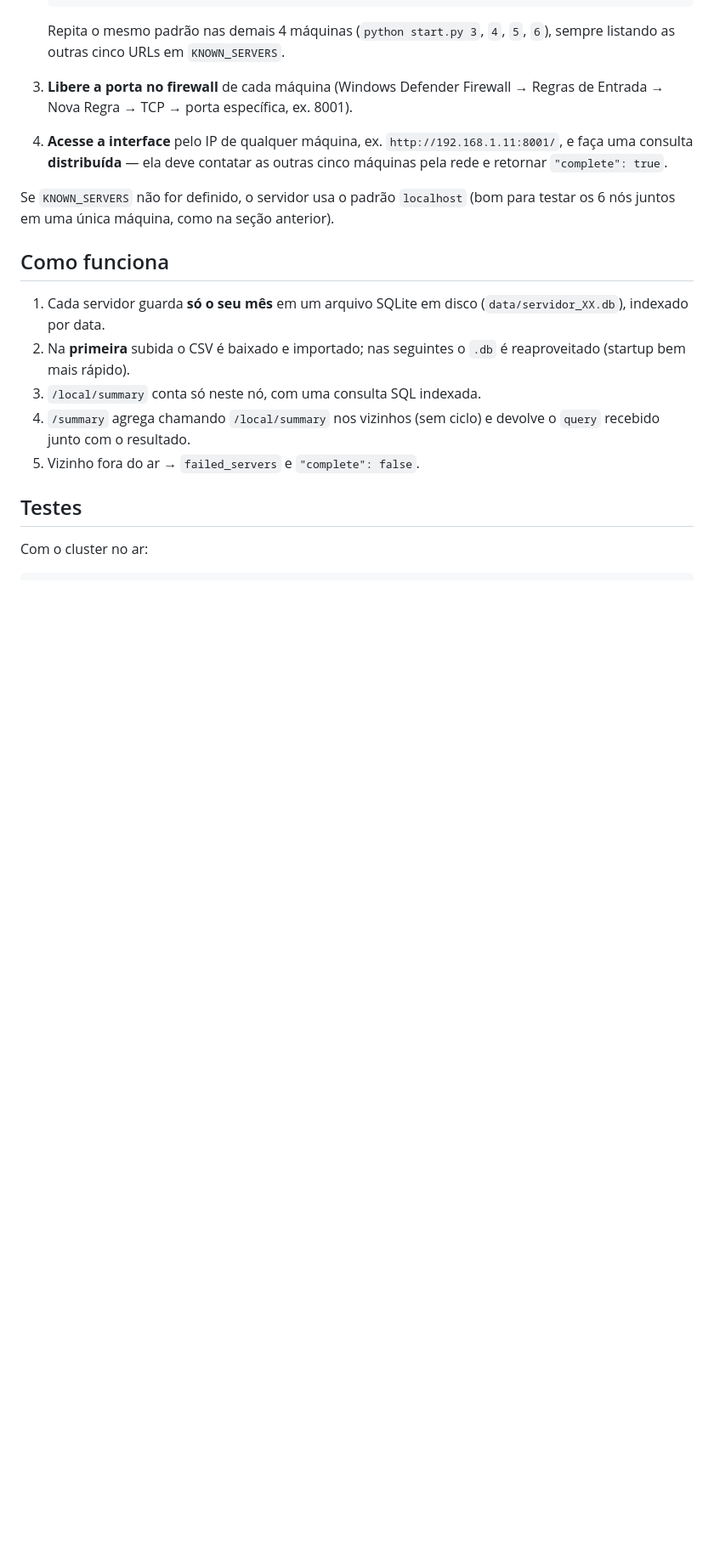
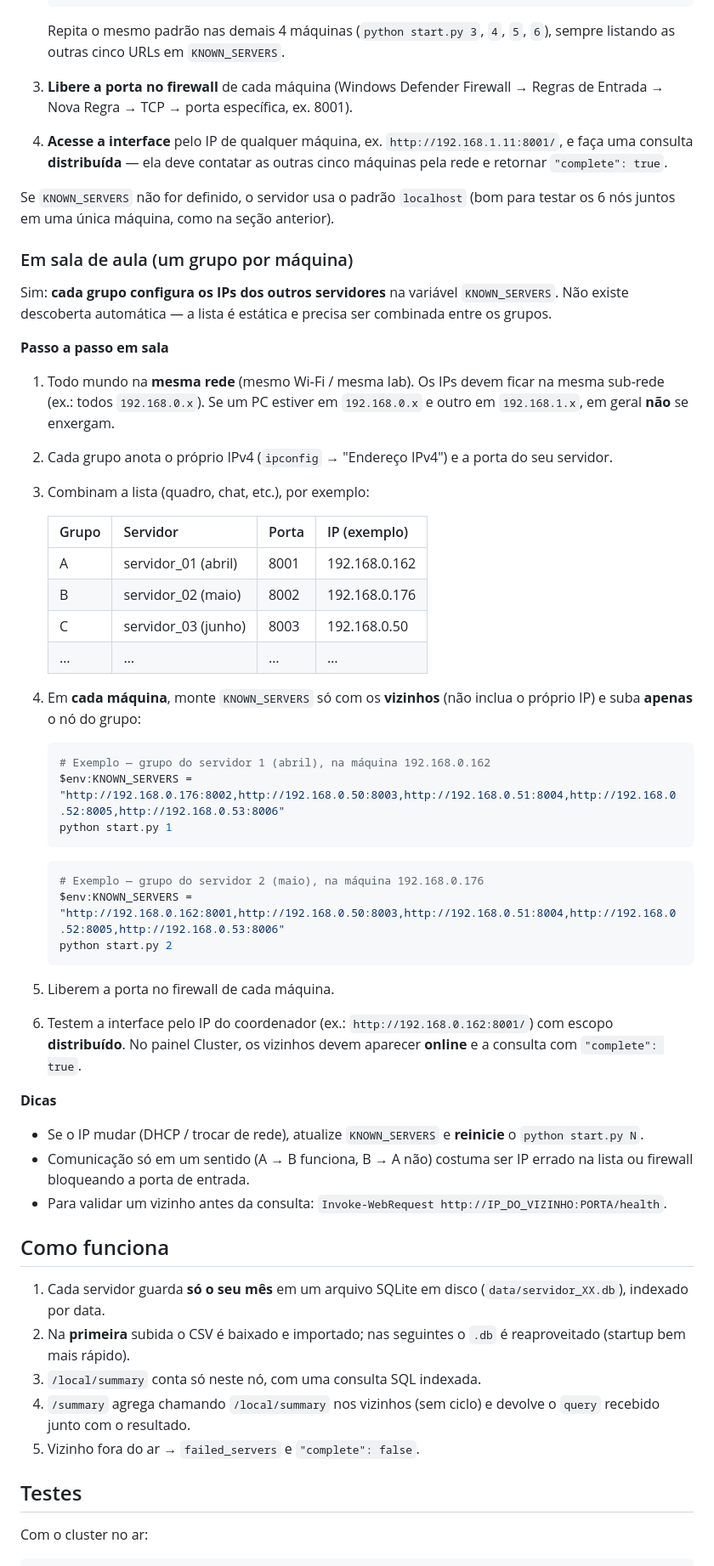
Before and after one commit to EliasReis13/uber-distributed, a Markdown page: README.md, the part around the change. Shown at 85% size. GitHub-like rendering; blank space fills up the shorter version.

Commit message:
Enhance README.md with detailed instructions for classroom setup of server clusters, including IP configuration, firewall settings, and troubleshooting tips. This update aims to improve clarity for users working in group environments and ensure proper server communication.

````diff
--- a/README.md
+++ b/README.md
@@ -193,6 +193,46 @@ flowchart LR
 
 Se `KNOWN_SERVERS` não for definido, o servidor usa o padrão `localhost` (bom para testar os 6 nós juntos em uma única máquina, como na seção anterior).
 
+### Em sala de aula (um grupo por máquina)
+
+Sim: **cada grupo configura os IPs dos outros servidores** na variável `KNOWN_SERVERS`. Não existe descoberta automática — a lista é estática e precisa ser combinada entre os grupos.
+
+**Passo a passo em sala**
+
+1. Todo mundo na **mesma rede** (mesmo Wi‑Fi / mesma lab). Os IPs devem ficar na mesma sub-rede (ex.: todos `192.168.0.x`). Se um PC estiver em `192.168.0.x` e outro em `192.168.1.x`, em geral **não** se enxergam.
+2. Cada grupo anota o próprio IPv4 (`ipconfig` → "Endereço IPv4") e a porta do seu servidor.
+3. Combinam a lista (quadro, chat, etc.), por exemplo:
+
+   | Grupo | Servidor | Porta | IP (exemplo) |
+   |-------|----------|-------|--------------|
+   | A | servidor_01 (abril) | 8001 | 192.168.0.162 |
+   | B | servidor_02 (maio) | 8002 | 192.168.0.176 |
+   | C | servidor_03 (junho) | 8003 | 192.168.0.50 |
+   | … | … | … | … |
+
+4. Em **cada máquina**, monte `KNOWN_SERVERS` só com os **vizinhos** (não inclua o próprio IP) e suba **apenas** o nó do grupo:
+
+   ```powershell
+   # Exemplo — grupo do servidor 1 (abril), na máquina 192.168.0.162
+   $env:KNOWN_SERVERS = "http://192.168.0.176:8002,http://192.168.0.50:8003,http://192.168.0.51:8004,http://192.168.0.52:8005,http://192.168.0.53:8006"
+   python start.py 1
+   ```
+
+   ```powershell
+   # Exemplo — grupo do servidor 2 (maio), na máquina 192.168.0.176
+   $env:KNOWN_SERVERS = "http://192.168.0.162:8001,http://192.168.0.50:8003,http://192.168.0.51:8004,http://192.168.0.52:8005,http://192.168.0.53:8006"
+   python start.py 2
+   ```
+
+5. Liberem a porta no firewall de cada máquina.
+6. Testem a interface pelo IP do coordenador (ex.: `http://192.168.0.162:8001/`) com escopo **distribuído**. No painel Cluster, os vizinhos devem aparecer **online** e a consulta com `"complete": true`.
+
+**Dicas**
+
+- Se o IP mudar (DHCP / trocar de rede), atualize `KNOWN_SERVERS` e **reinicie** o `python start.py N`.
+- Comunicação só em um sentido (A → B funciona, B → A não) costuma ser IP errado na lista ou firewall bloqueando a porta de entrada.
+- Para validar um vizinho antes da consulta: `Invoke-WebRequest http://IP_DO_VIZINHO:PORTA/health`.
+
 ## Como funciona
 
 1. Cada servidor guarda **só o seu mês** em um arquivo SQLite em disco (`data/servidor_XX.db`), indexado por data.
````
